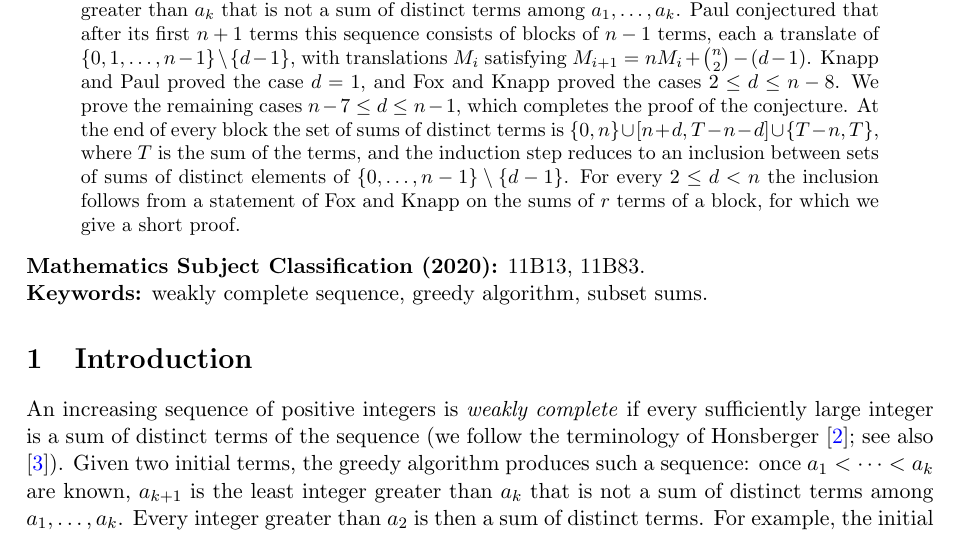
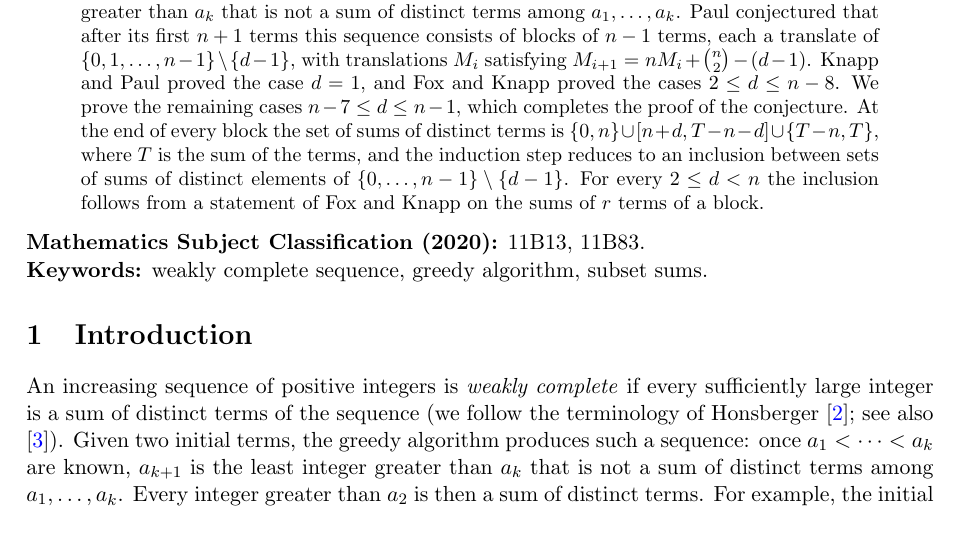
Before and after one commit to yspennstate/greedy-weakly-complete-sequences, a LaTeX paper (main.tex): part of page 1 of 7, cut so that both start at the same text. Compiled offline with pdfLaTeX.

Commit message:
Abstract: credit Fox and Knapp
Co-Authored-By: Claude Opus 5.5 <noreply@anthropic.com>

```diff
--- a/main.tex
+++ b/main.tex
@@ -35,7 +35,7 @@ $2\le d\le n-8$. We prove the remaining cases $n-7\le d\le n-1$, which completes
 the end of every block the set of sums of distinct terms is $\{0,n\}\cup[n+d,T-n-d]\cup\{T-n,T\}$, where $T$ is the
 sum of the terms, and the induction step reduces to an inclusion between sets of sums of distinct elements of
 $\{0,\dots,n-1\}\setminus\{d-1\}$. For every $2\le d<n$ the inclusion follows from a statement of Fox and Knapp on
-the sums of $r$ terms of a block, for which we give a short proof.
+the sums of $r$ terms of a block.
 \end{abstract}
 
 \noindent\textbf{Mathematics Subject Classification (2020):} 11B13, 11B83.
```
Also changed, not shown: main.pdf.
